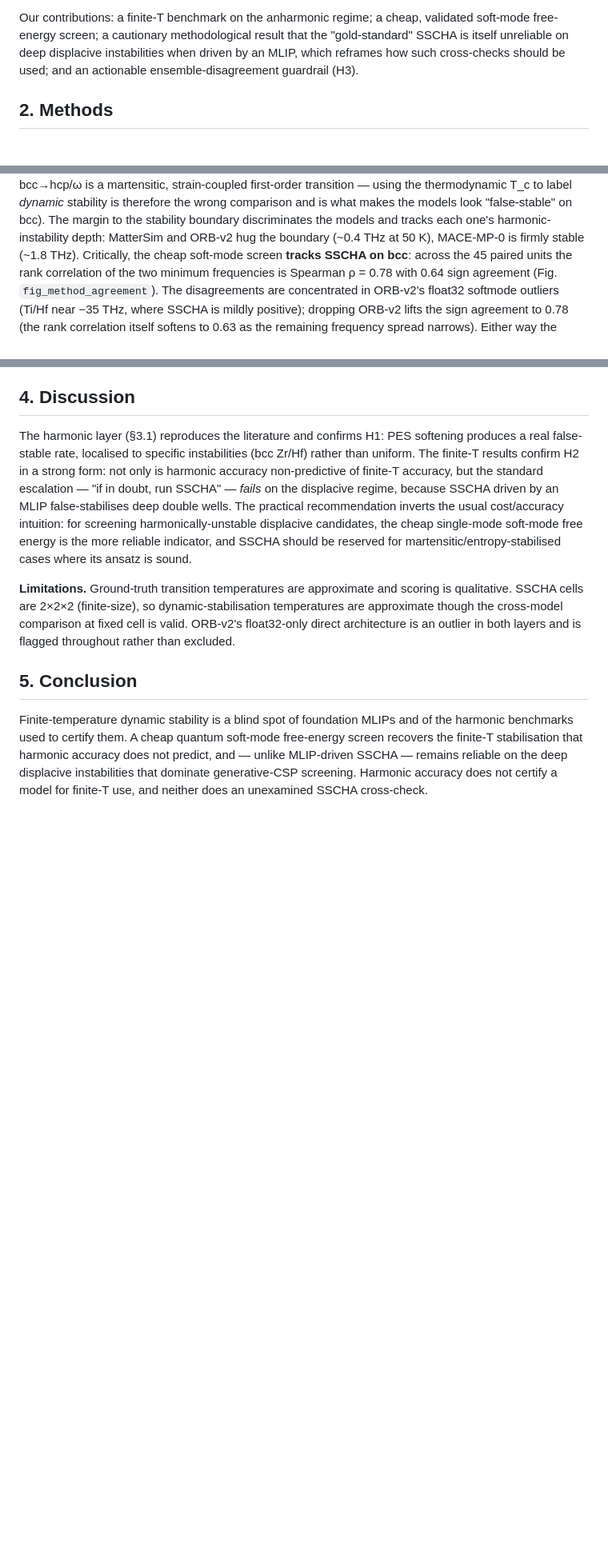
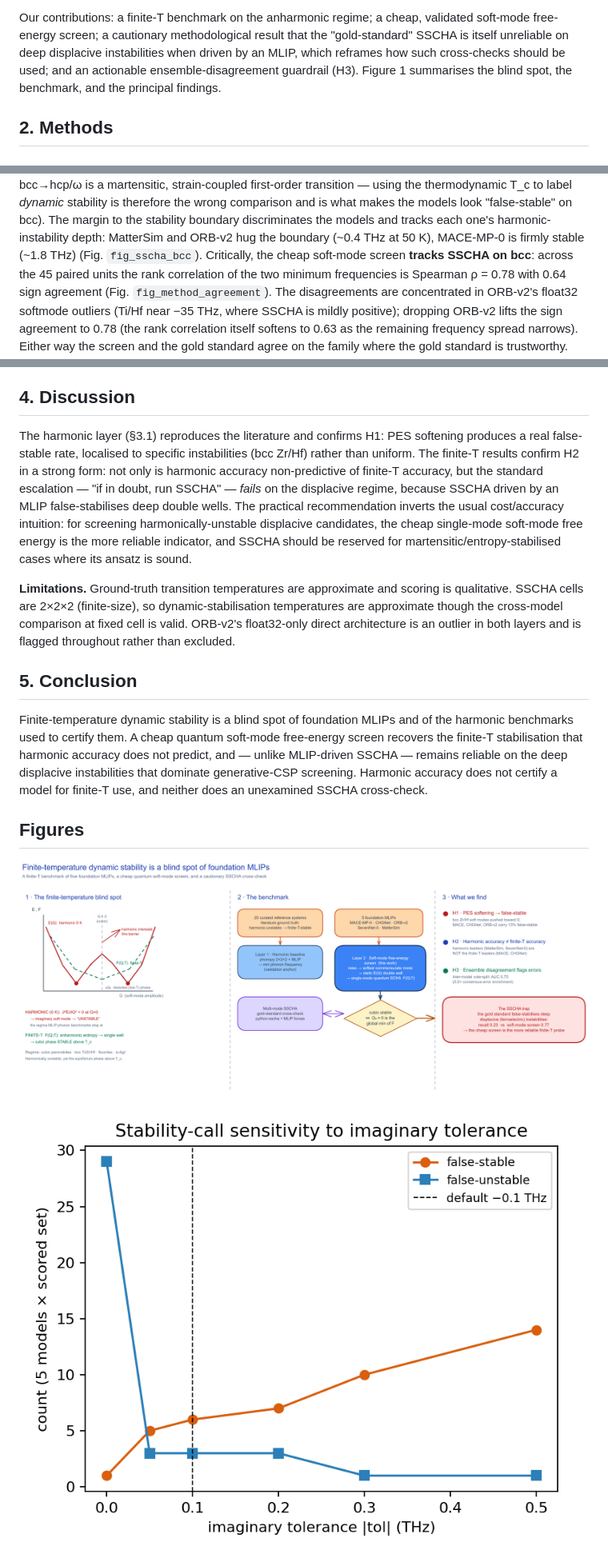
Before and after one commit to fronkt/mlip-dynamic-stability, a Markdown page: paper/manuscript.md, 3 parts joined by grey strips. Shown at 80% size. Drawn GitHub-style; pictures changed too: results/figures/fig_overview.png (added); blank space fills up the shorter version.

```diff
--- a/paper/manuscript.md
+++ b/paper/manuscript.md
@@ -71,7 +71,8 @@ We pre-registered three hypotheses:
 Our contributions: a finite-T benchmark on the anharmonic regime; a cheap, validated soft-mode
 free-energy screen; a cautionary methodological result that the "gold-standard" SSCHA is itself
 unreliable on deep displacive instabilities when driven by an MLIP, which reframes how such
-cross-checks should be used; and an actionable ensemble-disagreement guardrail (H3).
+cross-checks should be used; and an actionable ensemble-disagreement guardrail (H3). Figure 1
+summarises the blind spot, the benchmark, and the principal findings.
 
 ## 2. Methods
 
@@ -260,7 +261,7 @@ first-order transition — using the thermodynamic T_c to label *dynamic* stabil
 the wrong comparison and is what makes the models look "false-stable" on bcc). The margin to
 the stability boundary discriminates the models and tracks each one's harmonic-instability
 depth: MatterSim and ORB-v2 hug the boundary (~0.4 THz at 50 K), MACE-MP-0 is firmly stable
-(~1.8 THz). Critically, the cheap soft-mode screen **tracks SSCHA on bcc**: across the 45 paired
+(~1.8 THz) (Fig. `fig_sscha_bcc`). Critically, the cheap soft-mode screen **tracks SSCHA on bcc**: across the 45 paired
 units the rank correlation of the two minimum frequencies is Spearman ρ = 0.78 with 0.64 sign
 agreement (Fig. `fig_method_agreement`). The disagreements are concentrated in ORB-v2's float32
 softmode outliers (Ti/Hf near −35 THz, where SSCHA is mildly positive); dropping ORB-v2 lifts
@@ -374,3 +375,20 @@ finite-T stabilisation that harmonic accuracy does not predict, and — unlike M
 Harmonic accuracy does not certify a model for finite-T use, and neither does an unexamined
 SSCHA cross-check.
 
+## Figures
+
+![**Figure 1 · Overview.** *Left — the finite-temperature blind spot.* Along a soft mode the
+harmonic energy E(Q) is a double well; at the high-symmetry point Q=0 its curvature is negative
+(imaginary mode), so 0 K phonon benchmarks call the phase dynamically *unstable*, whereas the
+finite-temperature free energy F(Q;T) is a single well, so the cubic phase is in fact *stable*
+above T_c — the regime current MLIP phonon benchmarks stop short of. *Middle — the benchmark.*
+Twenty literature-curated reference systems and five foundation MLIPs feed a harmonic baseline
+(Layer 1, validation anchor) and the single-mode quantum soft-mode free-energy screen (Layer 2,
+this work; cubic stable ⇔ Q₀≈0 is the global minimum of F), cross-checked against multi-mode
+SSCHA. *Right — findings.* H1–H3 plus the SSCHA trap: the gold standard false-stabilises deep
+displacive instabilities (recall 0.23 vs the screen's 0.77).](../results/figures/fig_overview.png)
+
+![**fig_tolerance_sweep** — Harmonic false-stable and false-unstable call counts versus the
+imaginary-frequency tolerance (§3.1). The default −0.1 THz sits in the stable basin between the
+false-unstable flood at strict tolerance and the false-stable inflation at loose tolerance.](../results/figures/fig_tolerance_sweep.png)
+
```
Also changed, not shown: other parts of paper/manuscript.md (+22 -0 lines), 4 other files.
